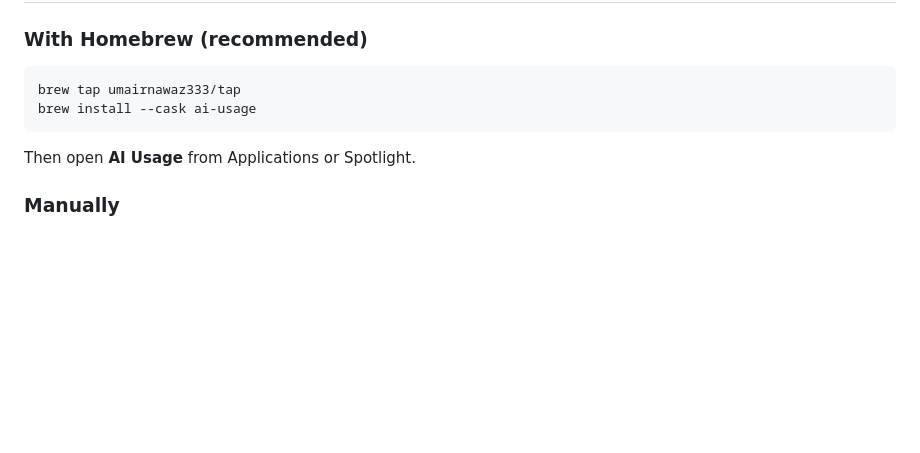
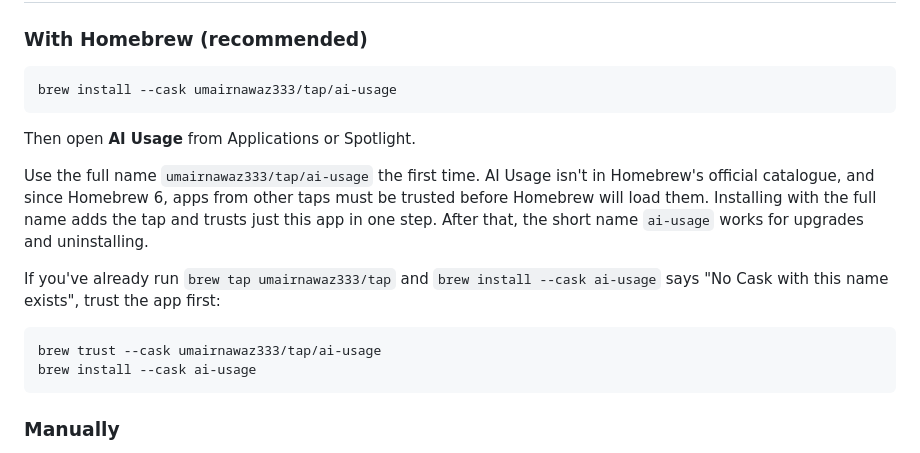
Before and after one commit to umairnawaz333/AIUsage, a Markdown page: README.md, the part around the change. Drawn GitHub-style; blank space fills up the shorter version.

Commit message:
README: install with the full cask name so Homebrew tap trust is handled

````diff
--- a/README.md
+++ b/README.md
@@ -33,11 +33,19 @@ AI Usage puts your Claude **5-hour session** and **weekly** usage beside the not
 ### With Homebrew (recommended)
 
 ```sh
-brew tap umairnawaz333/tap
-brew install --cask ai-usage
+brew install --cask umairnawaz333/tap/ai-usage
 ```
 
 Then open **AI Usage** from Applications or Spotlight.
+
+Use the full name `umairnawaz333/tap/ai-usage` the first time. AI Usage isn't in Homebrew's official catalogue, and since Homebrew 6, apps from other taps must be trusted before Homebrew will load them. Installing with the full name adds the tap and trusts just this app in one step. After that, the short name `ai-usage` works for upgrades and uninstalling.
+
+If you've already run `brew tap umairnawaz333/tap` and `brew install --cask ai-usage` says "No Cask with this name exists", trust the app first:
+
+```sh
+brew trust --cask umairnawaz333/tap/ai-usage
+brew install --cask ai-usage
+```
 
 ### Manually
 
````
